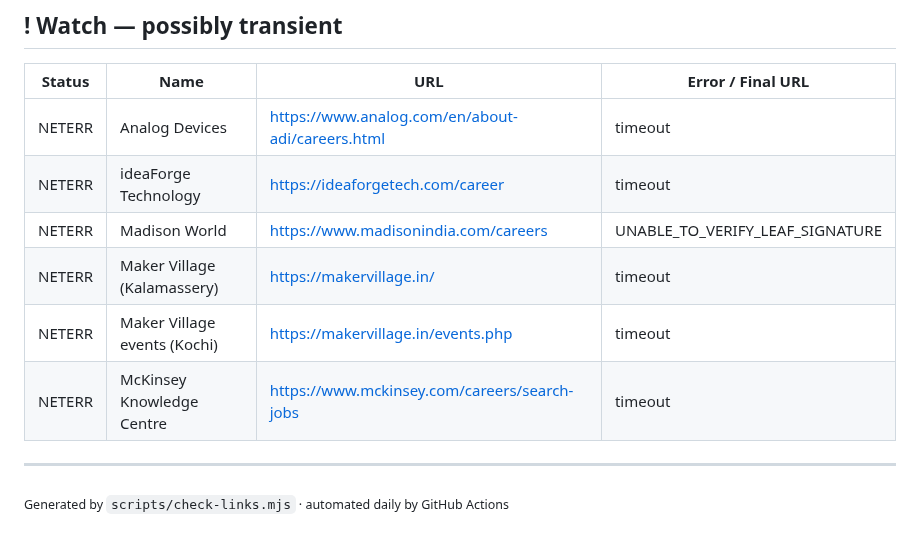
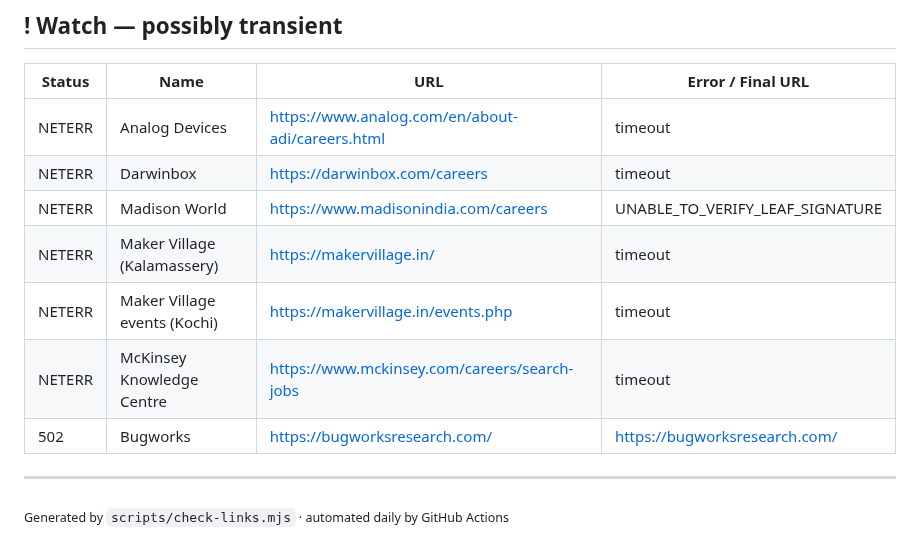
Before and after one commit to vishnu-c-r/jobs-guide, a Markdown page: LINK_REPORT.md, the part around one of its changes. Drawn GitHub-style.

Commit message:
chore: update link health report [skip ci]

```diff
--- a/LINK_REPORT.md
+++ b/LINK_REPORT.md
@@ -49,11 +49,12 @@
 | Status | Name | URL | Error / Final URL |
 |---|---|---|---|
 | NETERR | Analog Devices | <https://www.analog.com/en/about-adi/careers.html> | timeout |
-| NETERR | ideaForge Technology | <https://ideaforgetech.com/career> | timeout |
+| NETERR | Darwinbox | <https://darwinbox.com/careers> | timeout |
 | NETERR | Madison World | <https://www.madisonindia.com/careers> | UNABLE_TO_VERIFY_LEAF_SIGNATURE |
 | NETERR | Maker Village (Kalamassery) | <https://makervillage.in/> | timeout |
 | NETERR | Maker Village events (Kochi) | <https://makervillage.in/events.php> | timeout |
 | NETERR | McKinsey Knowledge Centre | <https://www.mckinsey.com/careers/search-jobs> | timeout |
+| 502 | Bugworks | <https://bugworksresearch.com/> | https://bugworksresearch.com/ |
 
 ---
 <sub>Generated by `scripts/check-links.mjs` · automated daily by GitHub Actions</sub>
```
Also changed, not shown: other parts of LINK_REPORT.md (+2 -2 lines).
